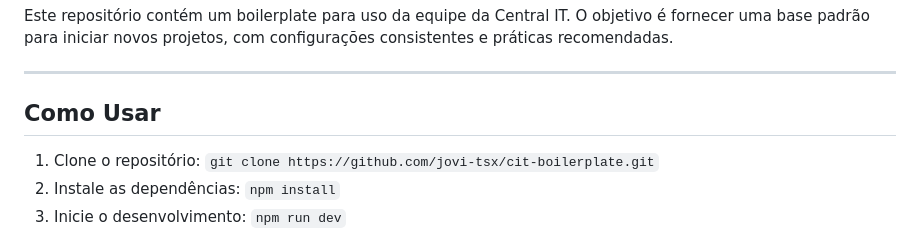
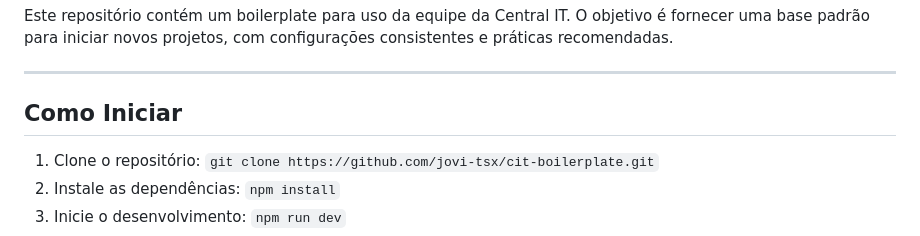
Before and after one commit to jovi-tsx/cit-boilerplate, a Markdown page: README.md, the part around the change. Rendered like a GitHub page.

Commit message:
Atualizado readme

```diff
--- a/README.md
+++ b/README.md
@@ -4,7 +4,7 @@ Este repositório contém um boilerplate para uso da equipe da Central IT. O obj
 
 ---
 
-## Como Usar
+## Como Iniciar
 
 1. Clone o repositório: `git clone https://github.com/jovi-tsx/cit-boilerplate.git`
 2. Instale as dependências: `npm install`
```
